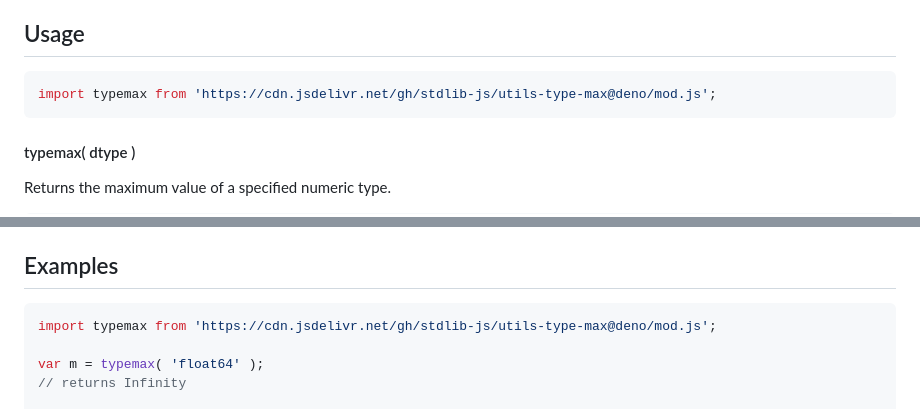
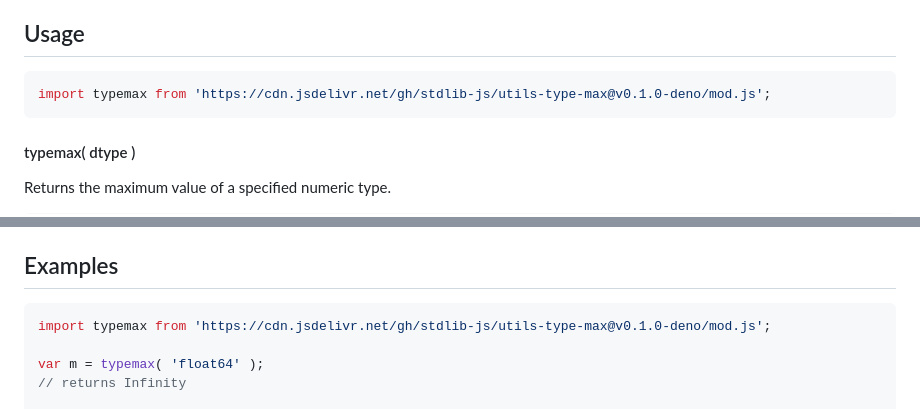
Before and after one commit to stdlib-js/utils-type-max, a Markdown page: README.md, 2 parts joined by grey strips. GitHub-like rendering.

Commit message:
Update README.md for Deno bundle v0.1.0

````diff
--- a/README.md
+++ b/README.md
@@ -52,7 +52,7 @@ limitations under the License.
 ## Usage
 
 ```javascript
-import typemax from 'https://cdn.jsdelivr.net/gh/stdlib-js/utils-type-max@deno/mod.js';
+import typemax from 'https://cdn.jsdelivr.net/gh/stdlib-js/utils-type-max@v0.1.0-deno/mod.js';
 ```
 
 #### typemax( dtype )
@@ -98,7 +98,7 @@ The following numeric types are supported:
 <!-- eslint no-undef: "error" -->
 
 ```javascript
-import typemax from 'https://cdn.jsdelivr.net/gh/stdlib-js/utils-type-max@deno/mod.js';
+import typemax from 'https://cdn.jsdelivr.net/gh/stdlib-js/utils-type-max@v0.1.0-deno/mod.js';
 
 var m = typemax( 'float64' );
 // returns Infinity
````
